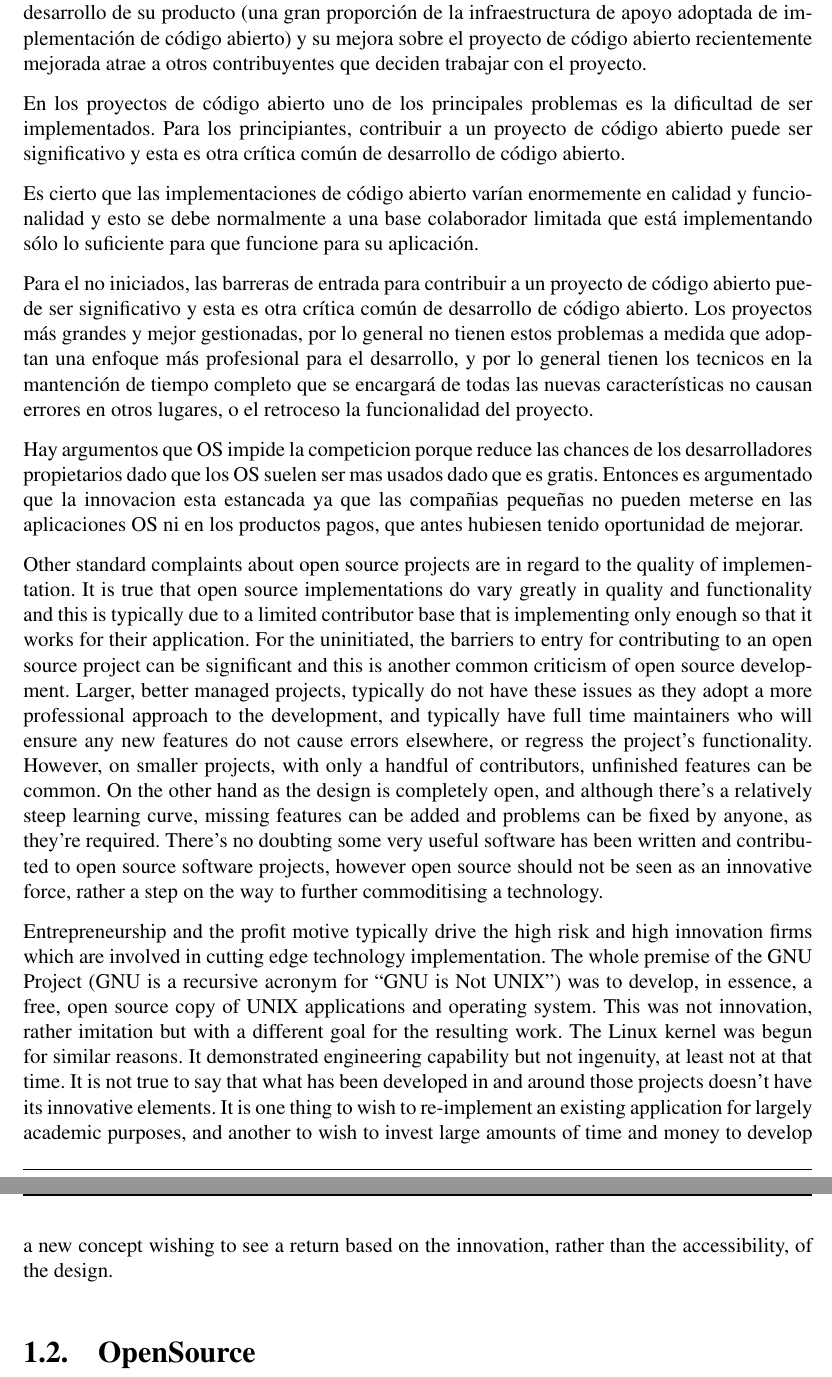
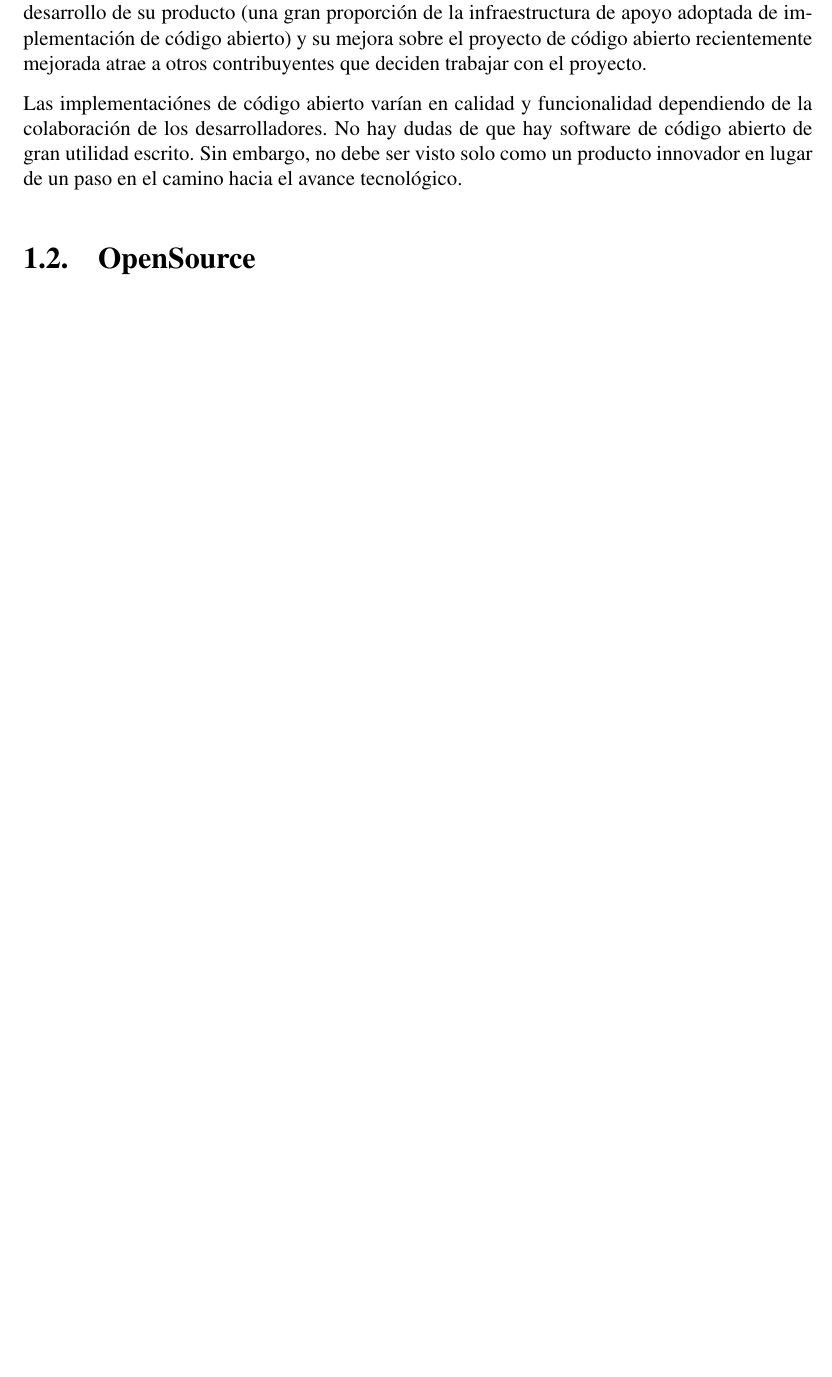
Before and after one commit to valerialovaisa/tesis_latex, a LaTeX thesis (final_tesis.tex, which reads capitulo_4.tex): two parts of pages 16 and 17 of 137 before the commit and part of page 16 of 136 after it, the two joined at a grey line, cut so that both start at the same text, the shorter picture padded with empty space. Compiled offline with pdfLaTeX.

Commit message:
Crorrecion4_8_9

```diff
--- a/capitulo_4.tex
+++ b/capitulo_4.tex
@@ -180,60 +180,9 @@ Son muchos los que no están de acuerdo con el desarrollo de código abierto en
 El inconveniente de mostrar el código del proyecto mejorado es que los desarrolladores exponen sus técnicas innovadoras y obtiene una ganancia como se acostumbra en los productos de software propietario. Sin embargo, esto es compensado por la reducción de la inversión en el desarrollo de su producto (una gran proporción de
 la infraestructura de apoyo adoptada de implementación de código abierto) y su mejora sobre el proyecto de código abierto recientemente mejorada atrae a otros contribuyentes que deciden trabajar con el proyecto.
 
-En los proyectos de código abierto uno de los principales problemas es la dificultad de ser implementados. Para los principiantes, contribuir a un proyecto de código abierto puede
-ser significativo y esta es otra crítica común de desarrollo de código abierto.
+Las implementaciónes de código abierto varían en calidad y funcionalidad dependiendo de la colaboración de los desarrolladores. No hay dudas de que hay software de código abierto de gran utilidad escrito. Sin embargo, no debe ser visto solo como un producto innovador en lugar de un paso en el camino hacia el avance tecnológico.
 
-
-
-%%%%%%%%%%%%%%%%%%%%%%%%%
-
-% Sin embargo, una desventaja es que con alternativas de código abierto que aparecen rápidamente, otros si el producto vale la pena copian.
-Es cierto que las implementaciones de código abierto varían enormemente
-en calidad y funcionalidad y esto se debe normalmente a una base colaborador limitada que está implementando sólo lo suficiente para que funcione para su aplicación.
-
-Para el no iniciados, las barreras de entrada para contribuir a un proyecto de código abierto puede
-ser significativo y esta es otra crítica común de desarrollo de código abierto.
-Los proyectos más grandes y mejor gestionadas, por lo general no tienen estos problemas a medida que adoptan una
-enfoque más profesional para el desarrollo, y por lo general tienen los tecnicos en la mantención de tiempo completo
-que se encargará de todas las nuevas características no causan errores en otros lugares, o el retroceso
-la funcionalidad del proyecto.
-
-Hay argumentos que OS impide la competicion porque reduce las chances de los desarrolladores propietarios dado que los OS suelen ser mas usados dado que es gratis. Entonces es argumentado que la innovacion esta estancada ya que las compañias pequeñas no pueden meterse en las aplicaciones OS ni en los productos pagos, que antes hubiesen tenido oportunidad de mejorar.
-
-Other standard complaints about open source projects are in regard to the quality
-of implementation. It is true that open source implementations do vary greatly
-in quality and functionality and this is typically due to a limited contributor base
-that is implementing only enough so that it works for their application. For the
-uninitiated, the barriers to entry for contributing to an open source project can
-be significant and this is another common criticism of open source development.
-Larger, better managed projects, typically do not have these issues as they adopt a
-more professional approach to the development, and typically have full time maintainers
-who will ensure any new features do not cause errors elsewhere, or regress
-the project’s functionality. However, on smaller projects, with only a handful of
-contributors, unfinished features can be common. On the other hand as the design
-is completely open, and although there’s a relatively steep learning curve, missing
-features can be added and problems can be fixed by anyone, as they’re required.
-There’s no doubting some very useful software has been written and contributed
-to open source software projects, however open source should not be seen as an innovative
-force, rather a step on the way to further commoditising a technology.
-
-Entrepreneurship and the profit motive typically drive the high risk and high innovation
-firms which are involved in cutting edge technology implementation. The
-whole premise of the GNU Project (GNU is a recursive acronym for “GNU is Not
-UNIX”) was to develop, in essence, a free, open source copy of UNIX applications
-and operating system. This was not innovation, rather imitation but with a different
-goal for the resulting work. The Linux kernel was begun for similar reasons.
-It demonstrated engineering capability but not ingenuity, at least not at that time.
-It is not true to say that what has been developed in and around those projects
-doesn’t have its innovative elements. It is one thing to wish to re-implement an
-existing application for largely academic purposes, and another to wish to invest
-large amounts of time and money to develop a new concept wishing to see a return
-based on the innovation, rather than the accessibility, of the design.
-
-
-
-
-
+%%%%%%%%%%hasta aca
 \section {OpenSource}
 
 La apertura del código de la propiedad intelectual desarrollada para el proyecto OpenRISC, y otros en OpenCores, ha sido a la vez un obstáculo y una ayuda, ya que pone al desnudo el estado del desarrollo, pero es útil, ya que permite que cualquiera pueda participar en el continuo desarrollo de núcleos. Esta subsección discutirá los pros y los contras de la fuente abierta enfoque.
```
Also changed, not shown: capitulo_8.tex (+10 -8 lines), capitulo_9.tex (+13 -13 lines), resultados.tex (+14 -15 lines), capitulo_4.tex (4 more changed lines).
